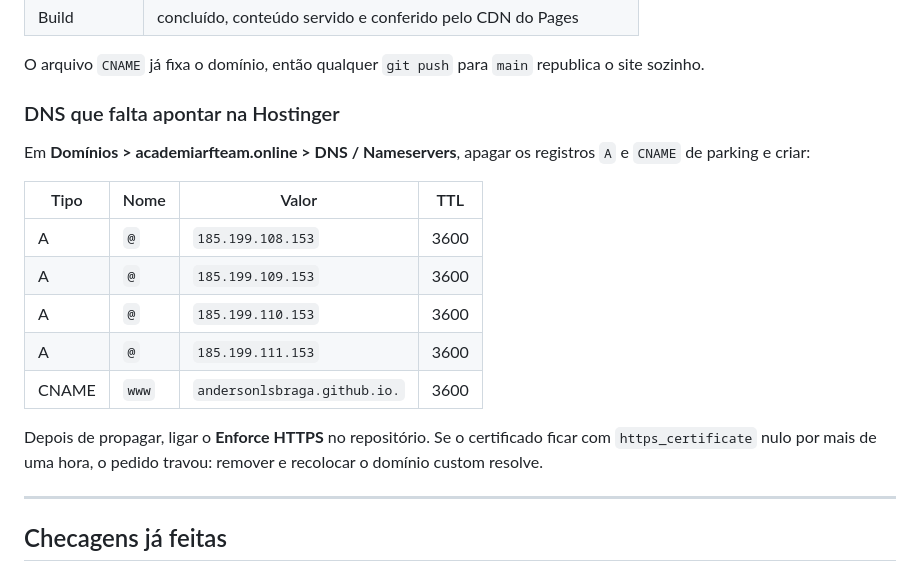
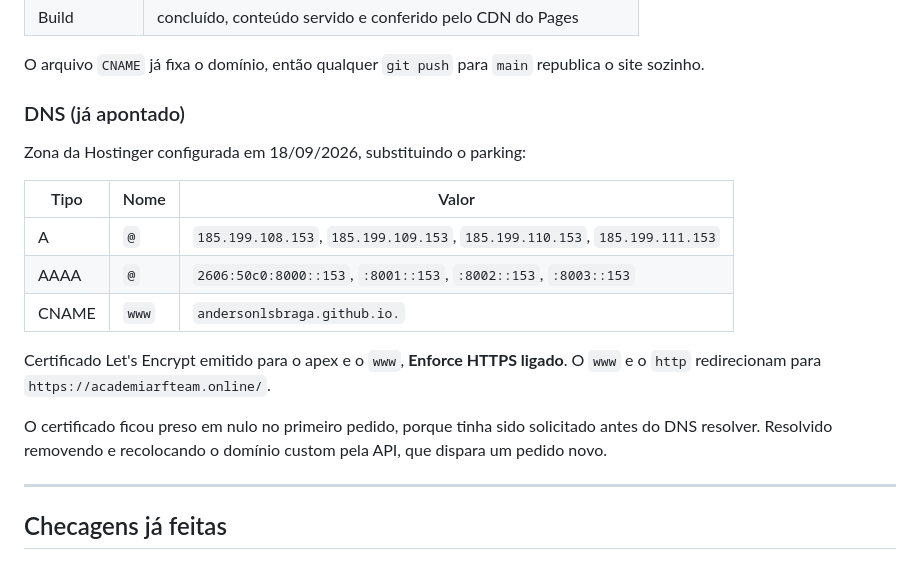
Before and after one commit to andersonlsbraga/rf-team-site, a Markdown page: LEIA-ME.md, the part around the change. GitHub-like rendering.

Commit message:
Site no ar em academiarfteam.online com HTTPS
Co-Authored-By: Claude Opus 5 <noreply@anthropic.com>

```diff
--- a/LEIA-ME.md
+++ b/LEIA-ME.md
@@ -92,19 +92,19 @@ Cinco pontos que não consegui verificar em fonte pública e que escrevi da form
 
 O arquivo `CNAME` já fixa o domínio, então qualquer `git push` para `main` republica o site sozinho.
 
-### DNS que falta apontar na Hostinger
+### DNS (já apontado)
 
-Em **Domínios > academiarfteam.online > DNS / Nameservers**, apagar os registros `A` e `CNAME` de parking e criar:
+Zona da Hostinger configurada em 18/09/2026, substituindo o parking:
 
-| Tipo | Nome | Valor | TTL |
-|---|---|---|---|
-| A | `@` | `185.199.108.153` | 3600 |
-| A | `@` | `185.199.109.153` | 3600 |
-| A | `@` | `185.199.110.153` | 3600 |
-| A | `@` | `185.199.111.153` | 3600 |
-| CNAME | `www` | `andersonlsbraga.github.io.` | 3600 |
+| Tipo | Nome | Valor |
+|---|---|---|
+| A | `@` | `185.199.108.153`, `185.199.109.153`, `185.199.110.153`, `185.199.111.153` |
+| AAAA | `@` | `2606:50c0:8000::153`, `:8001::153`, `:8002::153`, `:8003::153` |
+| CNAME | `www` | `andersonlsbraga.github.io.` |
 
-Depois de propagar, ligar o **Enforce HTTPS** no repositório. Se o certificado ficar com `https_certificate` nulo por mais de uma hora, o pedido travou: remover e recolocar o domínio custom resolve.
+Certificado Let's Encrypt emitido para o apex e o `www`, **Enforce HTTPS ligado**. O `www` e o `http` redirecionam para `https://academiarfteam.online/`.
+
+O certificado ficou preso em nulo no primeiro pedido, porque tinha sido solicitado antes do DNS resolver. Resolvido removendo e recolocando o domínio custom pela API, que dispara um pedido novo.
 
 ---
 
```
